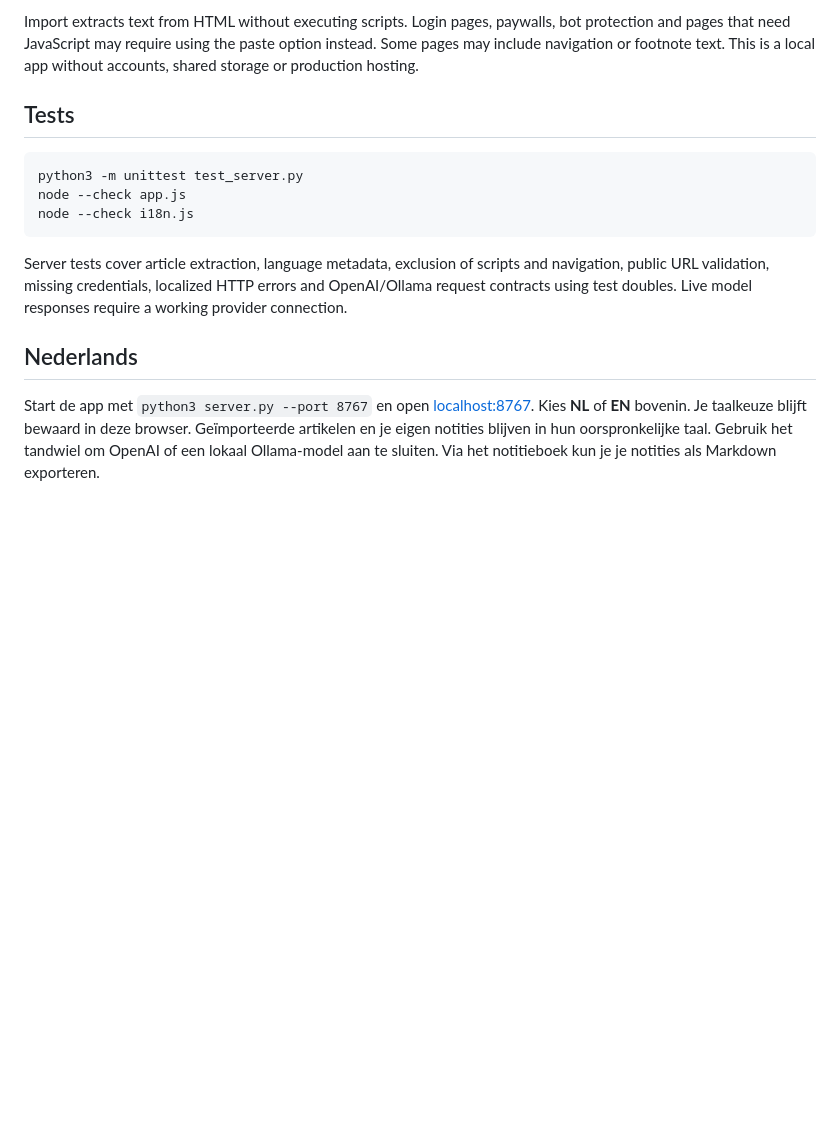
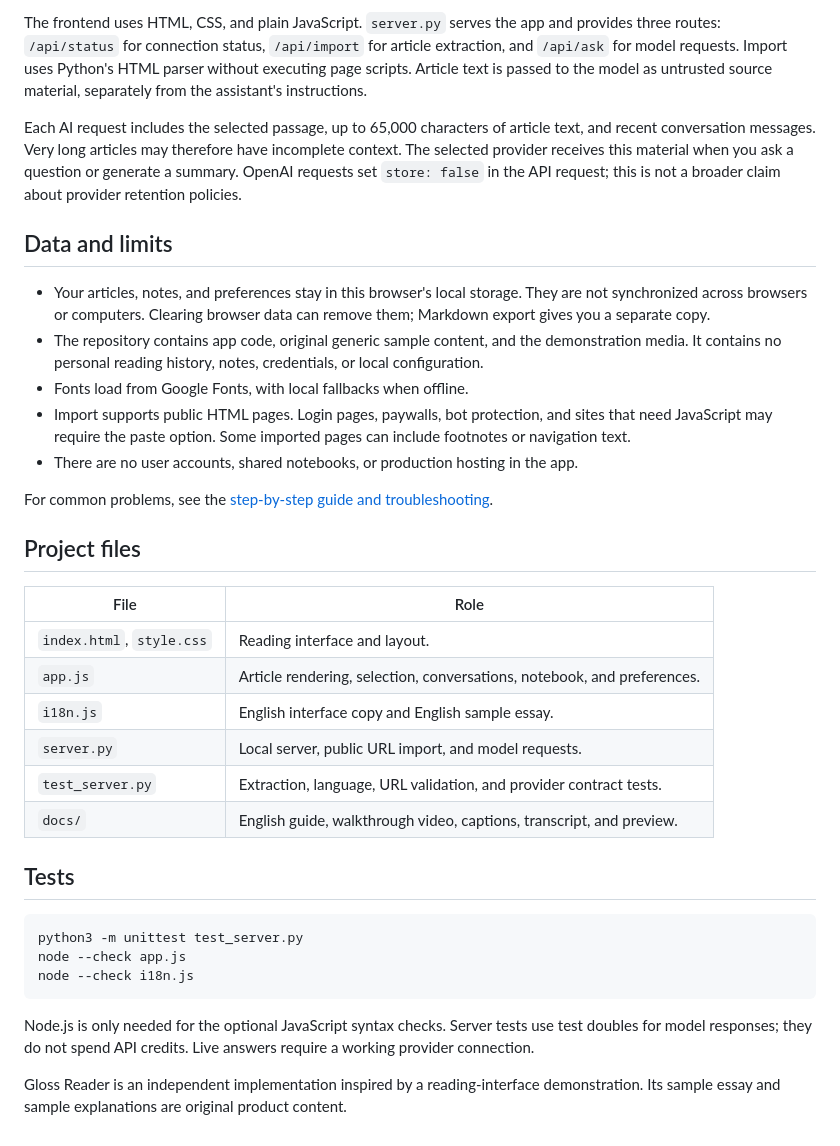
Before and after one commit to robbertvanempel/gloss-reader, a Markdown page: README.md, the part around the change printed below. Rendered like a GitHub page; blank space fills up the shorter version.

````diff
--- a/README.md
+++ b/README.md
@@ -46,5 +106,28 @@ Each AI request sends the selected passage, up to 65,000 characters of article t
 
-Import extracts text from HTML without executing scripts. Login pages, paywalls, bot protection and pages that need JavaScript may require using the paste option instead. Some pages may include navigation or footnote text. This is a local app without accounts, shared storage or production hosting.
+The frontend uses HTML, CSS, and plain JavaScript. `server.py` serves the app and provides three routes: `/api/status` for connection status, `/api/import` for article extraction, and `/api/ask` for model requests. Import uses Python's HTML parser without executing page scripts. Article text is passed to the model as untrusted source material, separately from the assistant's instructions.
+
+Each AI request includes the selected passage, up to 65,000 characters of article text, and recent conversation messages. Very long articles may therefore have incomplete context. The selected provider receives this material when you ask a question or generate a summary. OpenAI requests set `store: false` in the API request; this is not a broader claim about provider retention policies.
+
+## Data and limits
+
+- Your articles, notes, and preferences stay in this browser's local storage. They are not synchronized across browsers or computers. Clearing browser data can remove them; Markdown export gives you a separate copy.
+- The repository contains app code, original generic sample content, and the demonstration media. It contains no personal reading history, notes, credentials, or local configuration.
+- Fonts load from Google Fonts, with local fallbacks when offline.
+- Import supports public HTML pages. Login pages, paywalls, bot protection, and sites that need JavaScript may require the paste option. Some imported pages can include footnotes or navigation text.
+- There are no user accounts, shared notebooks, or production hosting in the app.
+
+For common problems, see the [step-by-step guide and troubleshooting](docs/user-guide.md).
+
+## Project files
+
+| File | Role |
+| --- | --- |
+| `index.html`, `style.css` | Reading interface and layout. |
+| `app.js` | Article rendering, selection, conversations, notebook, and preferences. |
+| `i18n.js` | English interface copy and English sample essay. |
+| `server.py` | Local server, public URL import, and model requests. |
+| `test_server.py` | Extraction, language, URL validation, and provider contract tests. |
+| `docs/` | English guide, walkthrough video, captions, transcript, and preview. |
 
 ## Tests
 
@@ -54,8 +137,6 @@ node --check app.js
 node --check i18n.js
 ```
 
-Server tests cover article extraction, language metadata, exclusion of scripts and navigation, public URL validation, missing credentials, localized HTTP errors and OpenAI/Ollama request contracts using test doubles. Live model responses require a working provider connection.
+Node.js is only needed for the optional JavaScript syntax checks. Server tests use test doubles for model responses; they do not spend API credits. Live answers require a working provider connection.
 
-## Nederlands
-
-Start de app met `python3 server.py --port 8767` en open [localhost:8767](http://localhost:8767). Kies **NL** of **EN** bovenin. Je taalkeuze blijft bewaard in deze browser. Geïmporteerde artikelen en je eigen notities blijven in hun oorspronkelijke taal. Gebruik het tandwiel om OpenAI of een lokaal Ollama-model aan te sluiten. Via het notitieboek kun je je notities als Markdown exporteren.
+Gloss Reader is an independent implementation inspired by a reading-interface demonstration. Its sample essay and sample explanations are original product content.
````
Also changed, not shown: other parts of README.md (+81 -21 lines), docs/user-guide.md (added, +97 -0 lines), docs/walkthrough.md (added, +76 -0 lines), docs/demo-poster.jpg (added), docs/demo-preview.gif (added), 4 other files.
